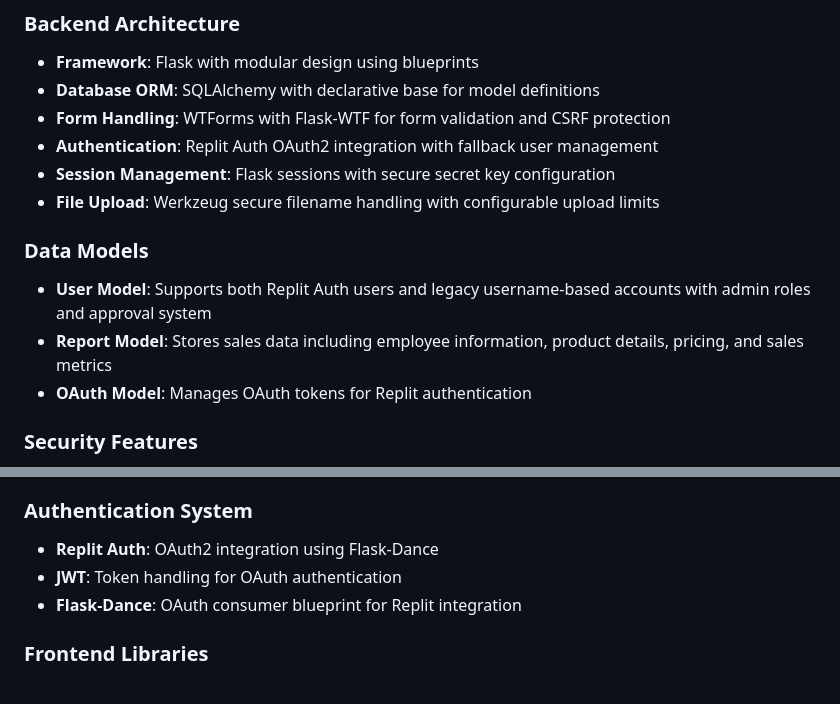
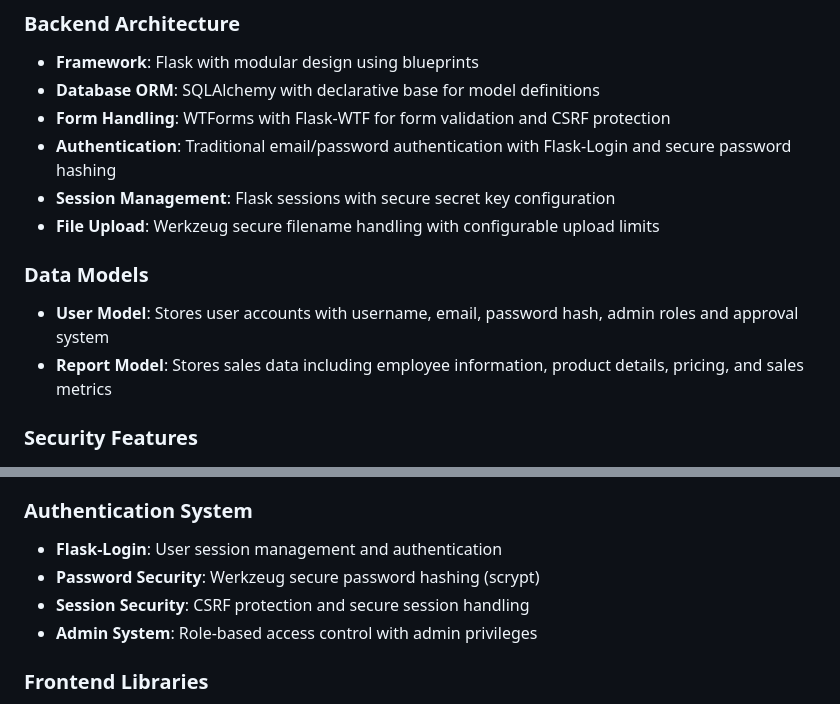
Before and after one commit to Mohd1158/SalesReportPro, a Markdown page: replit.md, 2 parts joined by grey strips. Drawn GitHub-style.

Commit message:
Update login system to use email and password authentication
Replace Replit Auth OAuth2 integration with traditional email/password authentication using Flask-Login and Werkzeug for password hashing.

Replit-Commit-Author: Agent
Replit-Commit-Session-Id: 8ab5c845-ec6b-4574-b55b-de8951477167
Replit-Commit-Checkpoint-Type: full_checkpoint
Replit-Commit-Screenshot-Url: https://storage.googleapis.com/screenshot-production-us-central1/11a3eef7-edd0-4c20-837c-749a4f47981a/8ab5c845-ec6b-4574-b55b-de8951477167/ZQKul8c

```diff
--- a/replit.md
+++ b/replit.md
@@ -21,14 +21,13 @@ Preferred communication style: Simple, everyday language.
 - **Framework**: Flask with modular design using blueprints
 - **Database ORM**: SQLAlchemy with declarative base for model definitions
 - **Form Handling**: WTForms with Flask-WTF for form validation and CSRF protection
-- **Authentication**: Replit Auth OAuth2 integration with fallback user management
+- **Authentication**: Traditional email/password authentication with Flask-Login and secure password hashing
 - **Session Management**: Flask sessions with secure secret key configuration
 - **File Upload**: Werkzeug secure filename handling with configurable upload limits
 
 ### Data Models
-- **User Model**: Supports both Replit Auth users and legacy username-based accounts with admin roles and approval system
+- **User Model**: Stores user accounts with username, email, password hash, admin roles and approval system
 - **Report Model**: Stores sales data including employee information, product details, pricing, and sales metrics
-- **OAuth Model**: Manages OAuth tokens for Replit authentication
 
 ### Security Features
 - **CSRF Protection**: Flask-WTF CSRF tokens on all forms
@@ -58,9 +57,10 @@ Preferred communication style: Simple, everyday language.
 - **Connection Pooling**: Configured with pool recycling and pre-ping for reliability
 
 ### Authentication System
-- **Replit Auth**: OAuth2 integration using Flask-Dance
-- **JWT**: Token handling for OAuth authentication
-- **Flask-Dance**: OAuth consumer blueprint for Replit integration
+- **Flask-Login**: User session management and authentication
+- **Password Security**: Werkzeug secure password hashing (scrypt)
+- **Session Security**: CSRF protection and secure session handling
+- **Admin System**: Role-based access control with admin privileges
 
 ### Frontend Libraries
 - **Bootstrap 5**: UI framework with Replit's dark theme
```
